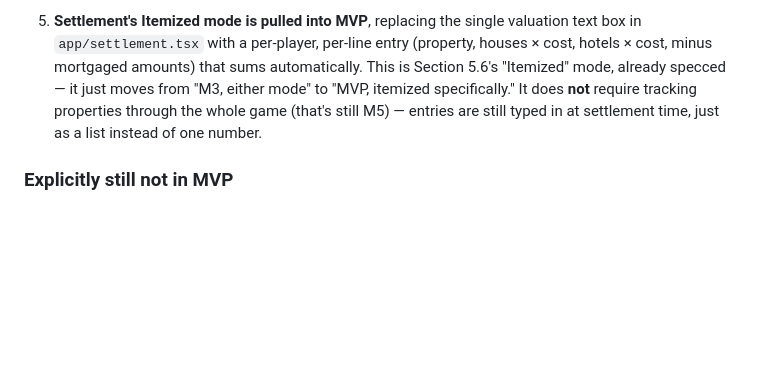
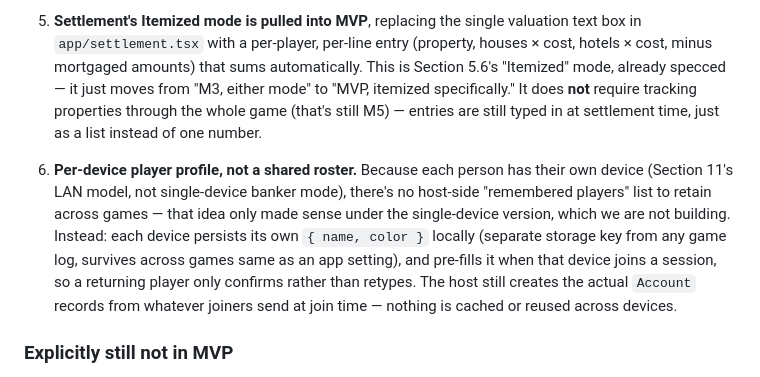
Before and after one commit to patterueldev/monopoly-helper, a Markdown page: plan.md, the part around the change. GitHub-like rendering; blank space fills up the shorter version.

Commit message:
Document per-device player profile vs. shared roster
Clarifies that persisting player identity across games is a per-device
local profile (prefills name/color when joining a session), not a
host-side remembered roster — the latter only made sense under the
single-device model we've dropped in favor of per-device LAN play.

Co-Authored-By: Claude Sonnet 5 <noreply@anthropic.com>

```diff
--- a/plan.md
+++ b/plan.md
@@ -448,6 +448,17 @@ without help.
    whole game (that's still M5) — entries are still typed in at settlement
    time, just as a list instead of one number.
 
+6. **Per-device player profile, not a shared roster.** Because each person
+   has their own device (Section 11's LAN model, not single-device banker
+   mode), there's no host-side "remembered players" list to retain across
+   games — that idea only made sense under the single-device version, which
+   we are not building. Instead: each device persists its own `{ name,
+   color }` locally (separate storage key from any game log, survives across
+   games same as an app setting), and pre-fills it when that device joins a
+   session, so a returning player only confirms rather than retypes. The
+   host still creates the actual `Account` records from whatever joiners
+   send at join time — nothing is cached or reused across devices.
+
 ### Explicitly still not in MVP
 
 Full property/mortgage tracking during play (M5), auction flow, card decks,
```
